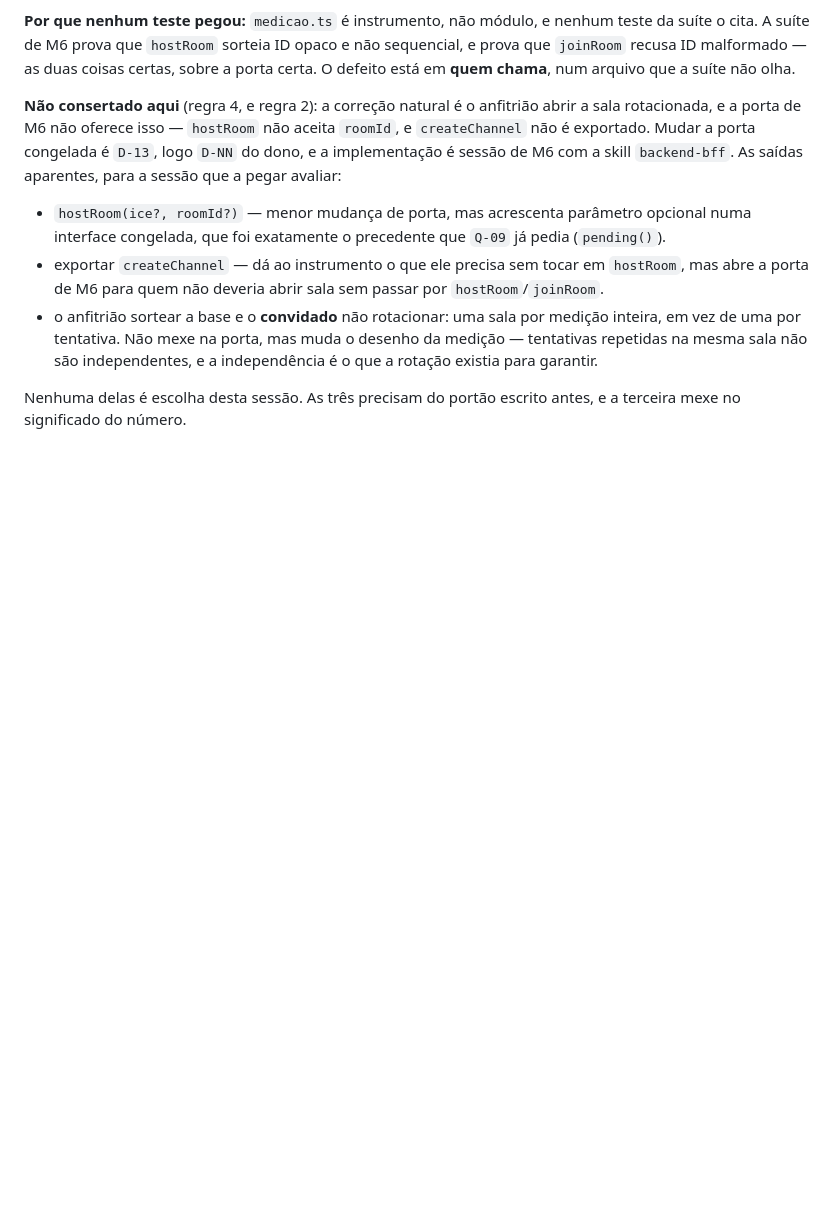
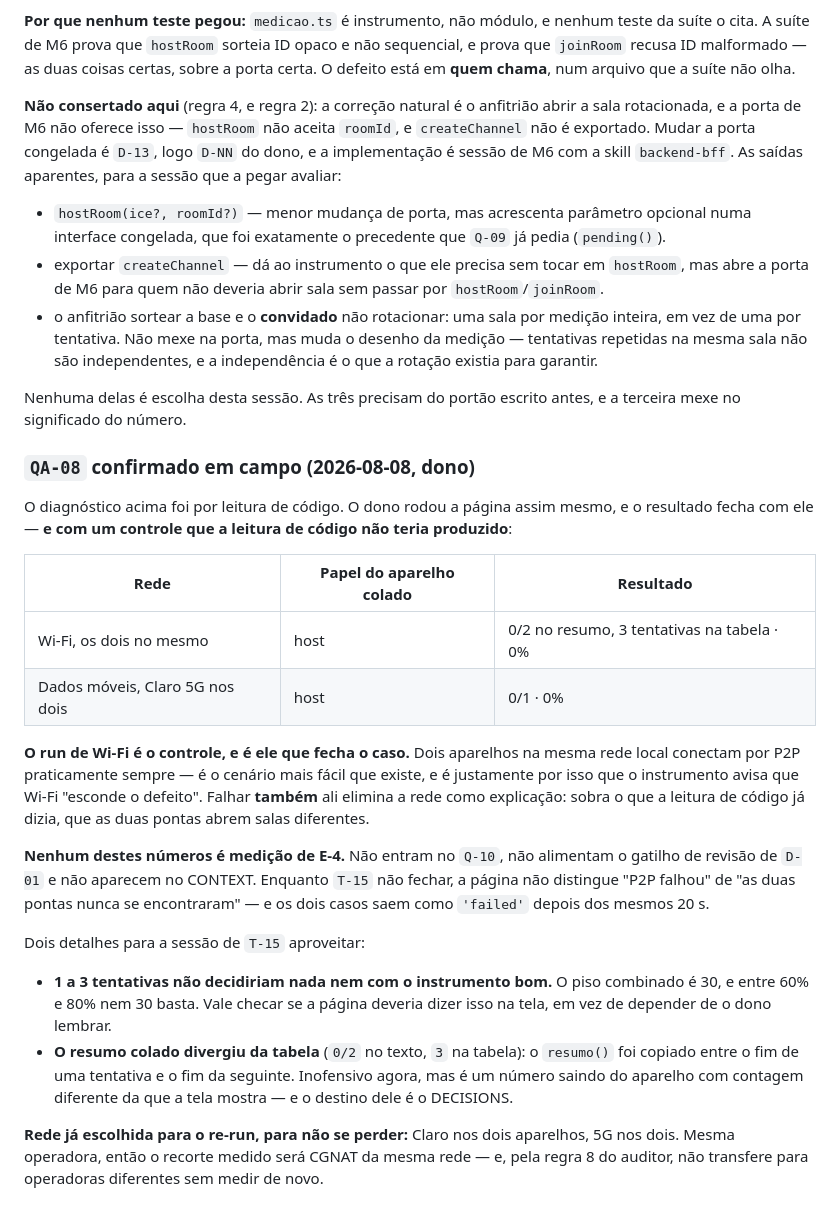
Before and after one commit to gustavomot4/tapgo-v2, a Markdown page: 77777777_TAPGO_Project_DOCs/e_qa/m6_transporte_notas.md, the part around the change. Drawn GitHub-style; blank space fills up the shorter version.

Commit message:
QA: QA-08 confirmado em campo, 0% no wifi e no movel (QA-08)

```diff
--- a/77777777_TAPGO_Project_DOCs/e_qa/m6_transporte_notas.md
+++ b/77777777_TAPGO_Project_DOCs/e_qa/m6_transporte_notas.md
@@ -257,3 +257,36 @@ de M6 com a skill `backend-bff`. As saídas aparentes, para a sessão que a pega
 
 Nenhuma delas é escolha desta sessão. As três precisam do portão escrito antes, e a terceira mexe
 no significado do número.
+
+### `QA-08` confirmado em campo (2026-08-08, dono)
+
+O diagnóstico acima foi por leitura de código. O dono rodou a página assim mesmo, e o resultado
+fecha com ele — **e com um controle que a leitura de código não teria produzido**:
+
+| Rede | Papel do aparelho colado | Resultado |
+|---|---|---|
+| Wi-Fi, os dois no mesmo | host | 0/2 no resumo, 3 tentativas na tabela · 0% |
+| Dados móveis, Claro 5G nos dois | host | 0/1 · 0% |
+
+**O run de Wi-Fi é o controle, e é ele que fecha o caso.** Dois aparelhos na mesma rede local
+conectam por P2P praticamente sempre — é o cenário mais fácil que existe, e é justamente por isso
+que o instrumento avisa que Wi-Fi "esconde o defeito". Falhar **também** ali elimina a rede como
+explicação: sobra o que a leitura de código já dizia, que as duas pontas abrem salas diferentes.
+
+**Nenhum destes números é medição de E-4.** Não entram no `Q-10`, não alimentam o gatilho de
+revisão de `D-01` e não aparecem no CONTEXT. Enquanto `T-15` não fechar, a página não distingue
+"P2P falhou" de "as duas pontas nunca se encontraram" — e os dois casos saem como `'failed'` depois
+dos mesmos 20 s.
+
+Dois detalhes para a sessão de `T-15` aproveitar:
+
+- **1 a 3 tentativas não decidiriam nada nem com o instrumento bom.** O piso combinado é 30, e
+  entre 60% e 80% nem 30 basta. Vale checar se a página deveria dizer isso na tela, em vez de
+  depender de o dono lembrar.
+- **O resumo colado divergiu da tabela** (`0/2` no texto, `3` na tabela): o `resumo()` foi copiado
+  entre o fim de uma tentativa e o fim da seguinte. Inofensivo agora, mas é um número saindo do
+  aparelho com contagem diferente da que a tela mostra — e o destino dele é o DECISIONS.
+
+**Rede já escolhida para o re-run, para não se perder:** Claro nos dois aparelhos, 5G nos dois.
+Mesma operadora, então o recorte medido será CGNAT da mesma rede — e, pela regra 8 do auditor,
+não transfere para operadoras diferentes sem medir de novo.
```
Also changed, not shown: 77777777_TAPGO_Project_DOCs/b_process/c_backlog.md (+1 -1 lines), 77777777_TAPGO_Project_DOCs/d_history/a_changelog.md (+1 -0 lines).
